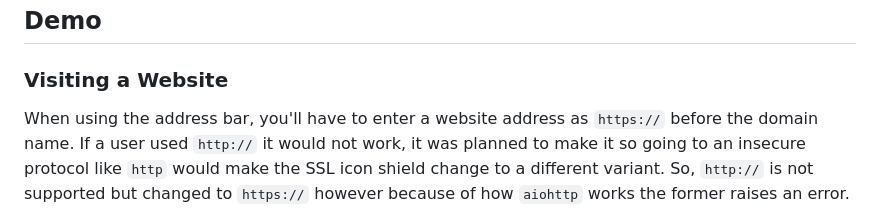
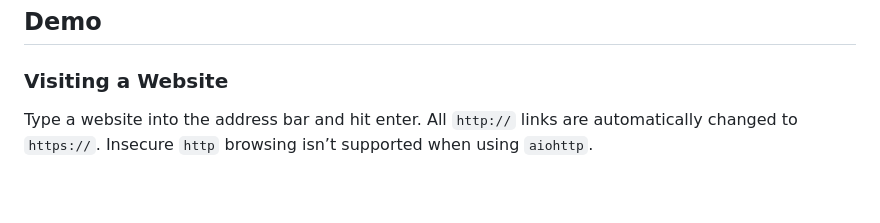
Before and after one commit to poti1/code-jam-2025, a Markdown page: README.md, the part around the change. Drawn GitHub-style; blank space fills up the shorter version.

Commit message:
Change visiting a website section description

```diff
--- a/README.md
+++ b/README.md
@@ -22,7 +22,7 @@ A web browser inside a web browser made with PyScript and FastAPI. Its absurd is
 ## Demo
 
 ### Visiting a Website
-When using the address bar, you'll have to enter a website address as `https://` before the domain name. If a user used `http://` it would not work, it was planned to make it so going to an insecure protocol like `http` would make the SSL icon shield change to a different variant. So, `http://` is not supported but changed to `https://` however because of how `aiohttp` works the former raises an error.
+Type a website into the address bar and hit enter. All `http://` links are automatically changed to `https://`. Insecure `http` browsing isn’t supported when using `aiohttp`.
 
 <img src="./docs/assets/visit_website.gif">
 
```
